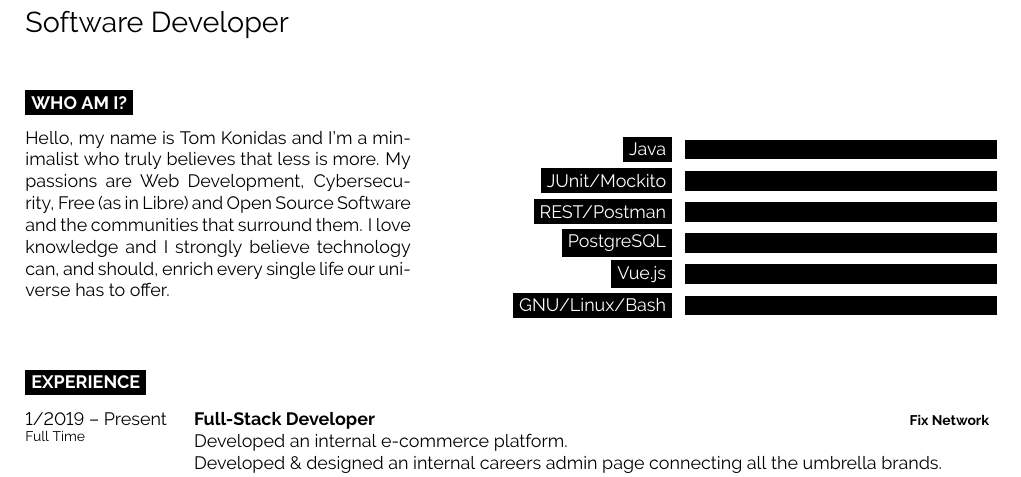
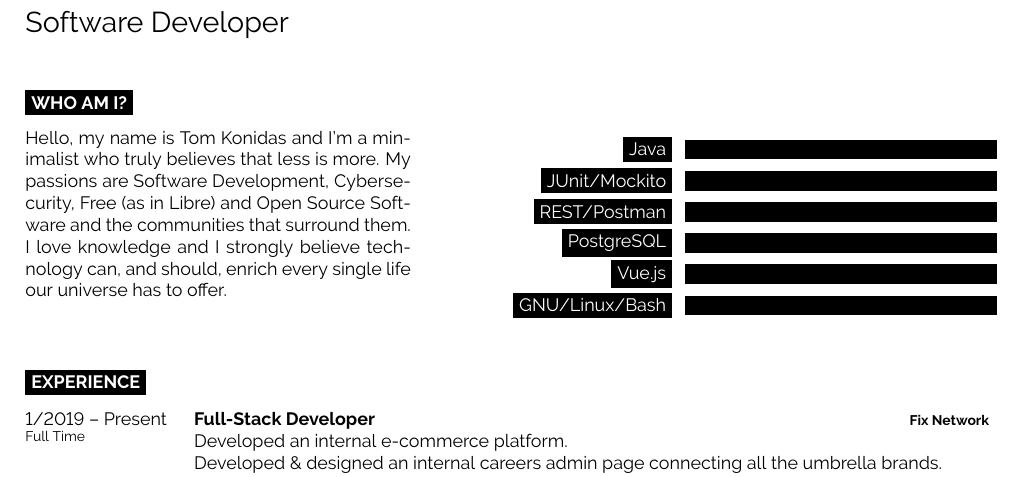
Before and after one commit to tomkonidas/cv, a LaTeX CV (cv.tex): part of the page, cut so that both start at the same text. Compiled offline with pdfLaTeX.

Commit message:
update title focus

```diff
--- a/cv.tex
+++ b/cv.tex
@@ -69,7 +69,7 @@
 	\vspace{-\baselineskip} % Required for vertically aligning minipages
 
   Hello, my name is Tom Konidas and I'm a minimalist who truly believes that less is more.
-  My passions are Web Development, Cybersecurity, Free (as in Libre) and Open Source Software and the communities that surround them.
+  My passions are Software Development, Cybersecurity, Free (as in Libre) and Open Source Software and the communities that surround them.
   I love knowledge and I strongly believe technology can, and should, enrich every single
   life our universe has to offer.
 \end{minipage}
```
Also changed, not shown: cv.pdf.
